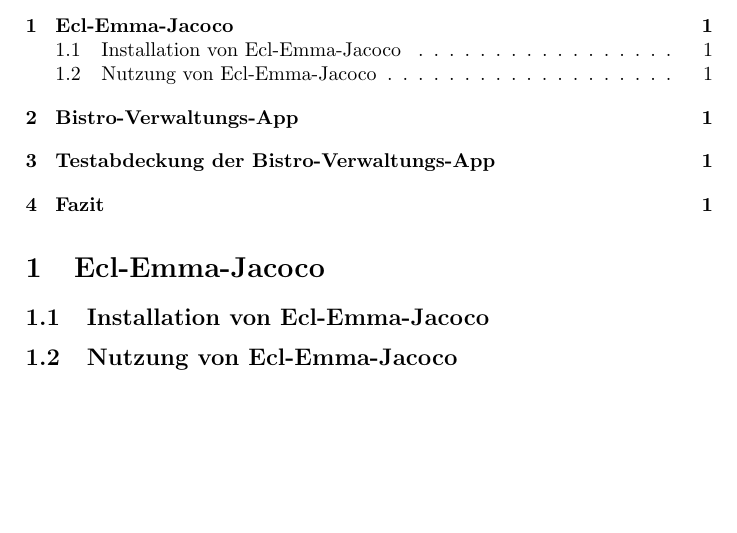
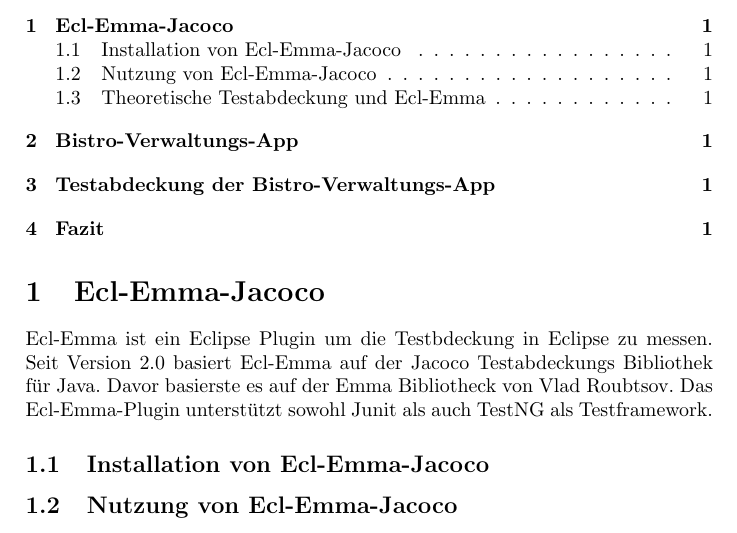
Before and after one commit to MasterInformatikHsBochum/SQ-Ausarbeitung-Ecl-Emma-jacoco, a LaTeX document (jacoco-ausarbeitung.tex): part of page 2 of 2, cut so that both start at the same text, the shorter picture padded with empty space. Compiled offline with pdfLaTeX.

Commit message:
Eileitung geschrieben neues Kapitel Hinzugefügt

```diff
--- a/jacoco-ausarbeitung.tex
+++ b/jacoco-ausarbeitung.tex
@@ -13,5 +13,9 @@
 \input{./deckblatt.tex}
 \tableofcontents
 \section{Ecl-Emma-Jacoco}
+Ecl-Emma ist ein Eclipse Plugin um die Testbdeckung in Eclipse zu messen.
+Seit Version 2.0 basiert Ecl-Emma auf der Jacoco Testabdeckungs Bibliothek für Java.
+Davor basierste es auf der Emma Bibliotheck von Vlad Roubtsov. Das Ecl-Emma-Plugin unterstützt
+sowohl Junit als auch TestNG als Testframework.
 \subsection{Installation von Ecl-Emma-Jacoco}
 \subsection{Nutzung von Ecl-Emma-Jacoco}
```
Also changed, not shown: jacoco-ausarbeitung.tex (1 more changed lines).
